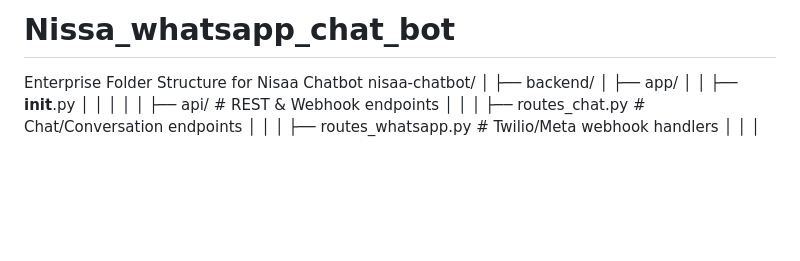
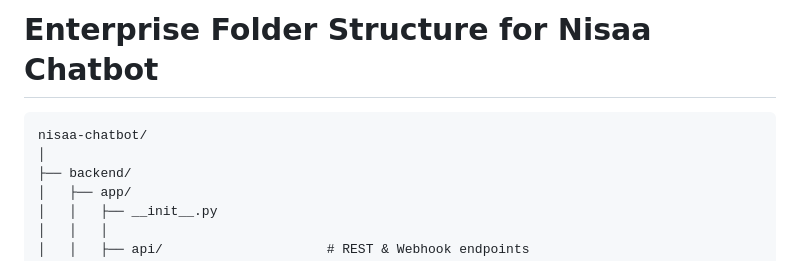
Before and after one commit to arpitkumar20/Nissa_whatsapp_chat_bot, a Markdown page: README.md, the part around the change printed below. Drawn GitHub-style; blank space fills up the shorter version.

````diff
--- a/README.md
+++ b/README.md
@@ -1,5 +1,6 @@
-# Nissa_whatsapp_chat_bot
-Enterprise Folder Structure for Nisaa Chatbot
+# Enterprise Folder Structure for Nisaa Chatbot
+
+```
 nisaa-chatbot/
 │
 ├── backend/
````
Also changed, not shown: other parts of README.md (+15 -10 lines).
